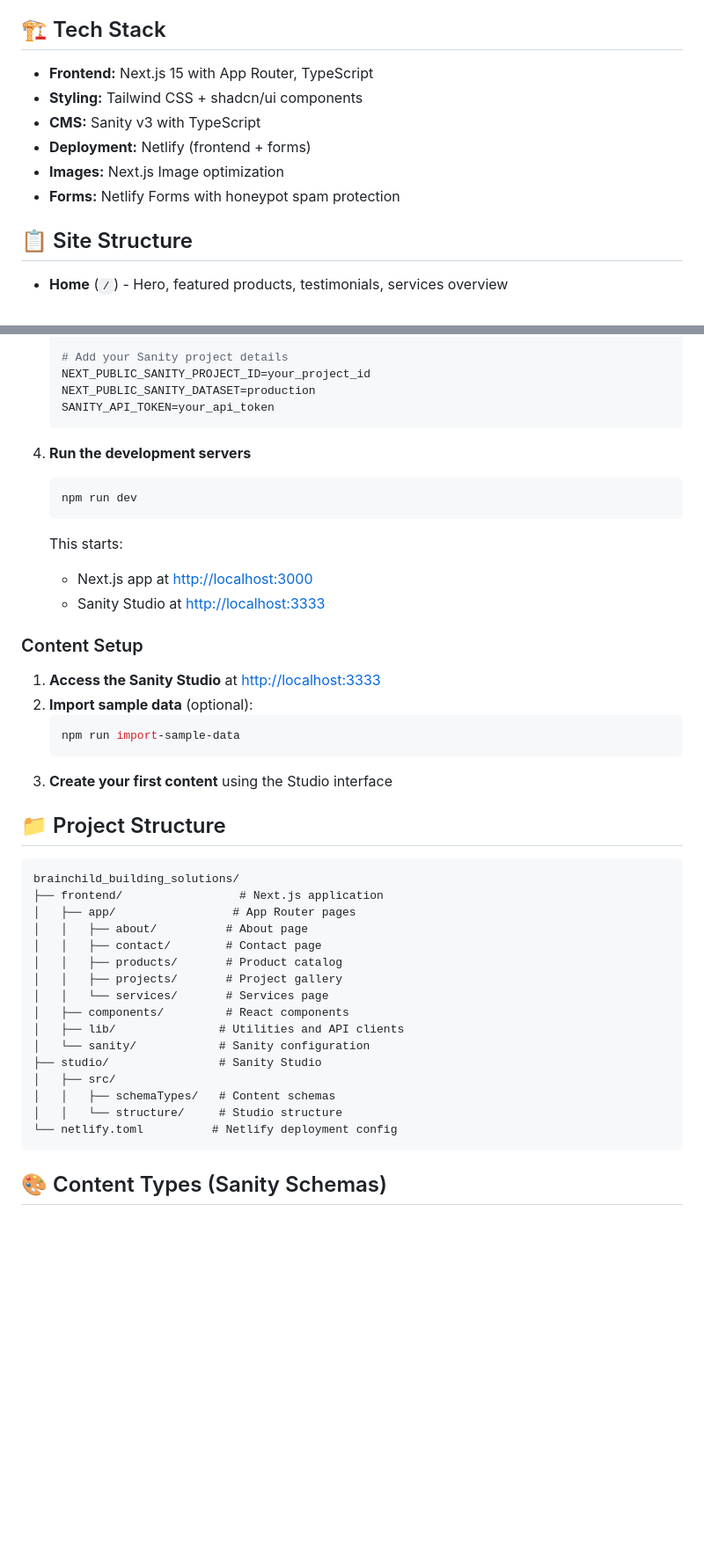
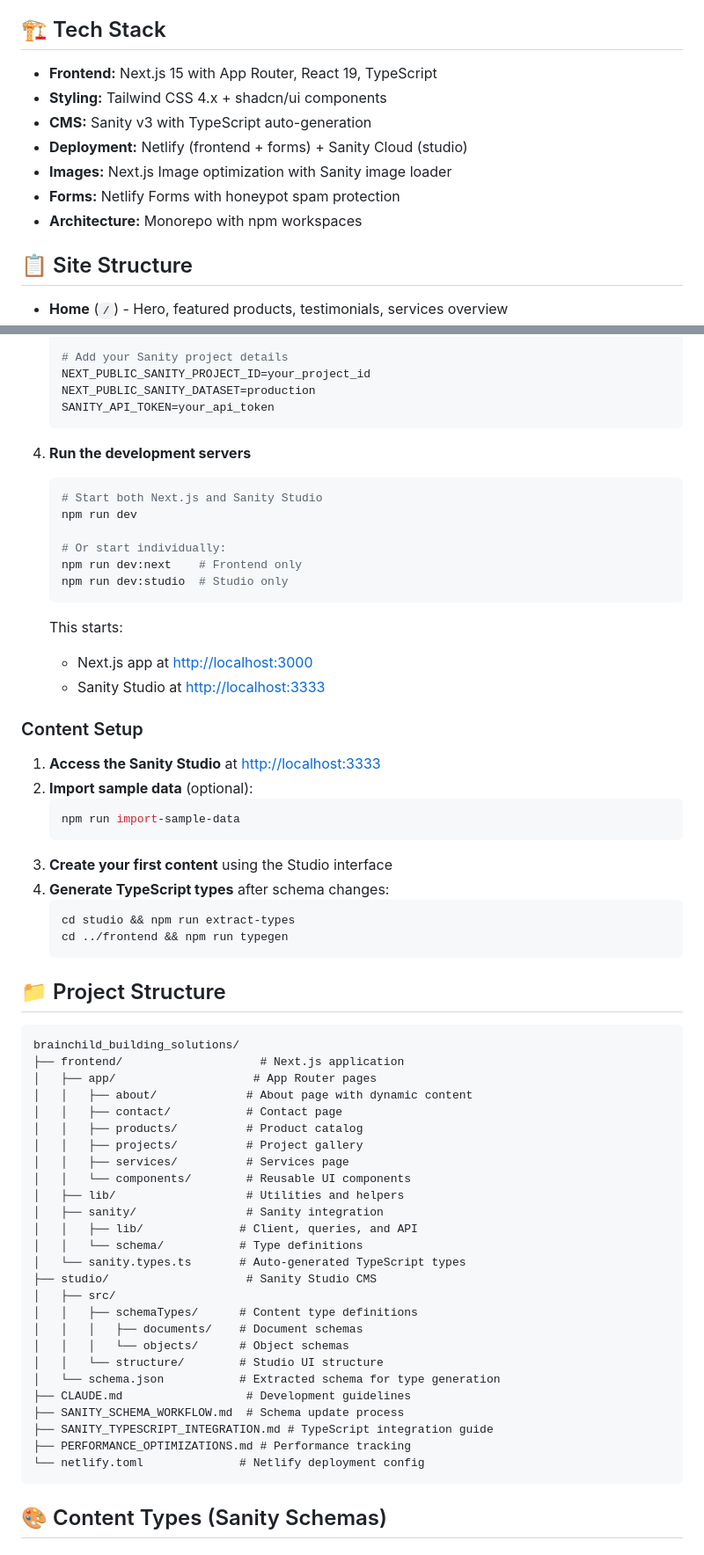
Before and after one commit to ascherj/brainchild-building-solutions, a Markdown page: README.md, 2 parts joined by grey strips. Shown at 88% size. Drawn GitHub-style; blank space fills up the shorter version.

````diff
--- a/README.md
+++ b/README.md
@@ -34,12 +34,13 @@ A lead-generation focused website for Brainchild Building Solutions, a building
 
 ## 🏗️ Tech Stack
 
-- **Frontend:** Next.js 15 with App Router, TypeScript
-- **Styling:** Tailwind CSS + shadcn/ui components
-- **CMS:** Sanity v3 with TypeScript
-- **Deployment:** Netlify (frontend + forms)
-- **Images:** Next.js Image optimization
+- **Frontend:** Next.js 15 with App Router, React 19, TypeScript
+- **Styling:** Tailwind CSS 4.x + shadcn/ui components
+- **CMS:** Sanity v3 with TypeScript auto-generation
+- **Deployment:** Netlify (frontend + forms) + Sanity Cloud (studio)
+- **Images:** Next.js Image optimization with Sanity image loader
 - **Forms:** Netlify Forms with honeypot spam protection
+- **Architecture:** Monorepo with npm workspaces
 
 ## 📋 Site Structure
 
@@ -84,7 +86,12 @@ A lead-generation focused website for Brainchild Building Solutions, a building
 
 4. **Run the development servers**
    ```bash
+   # Start both Next.js and Sanity Studio
    npm run dev
+
+   # Or start individually:
+   npm run dev:next    # Frontend only
+   npm run dev:studio  # Studio only
    ```
 
    This starts:
@@ -99,26 +106,41 @@ A lead-generation focused website for Brainchild Building Solutions, a building
    npm run import-sample-data
    ```
 3. **Create your first content** using the Studio interface
+4. **Generate TypeScript types** after schema changes:
+   ```bash
+   cd studio && npm run extract-types
+   cd ../frontend && npm run typegen
+   ```
 
 ## 📁 Project Structure
 
 ```
 brainchild_building_solutions/
-├── frontend/                 # Next.js application
-│   ├── app/                 # App Router pages
-│   │   ├── about/          # About page
-│   │   ├── contact/        # Contact page
-│   │   ├── products/       # Product catalog
-│   │   ├── projects/       # Project gallery
-│   │   └── services/       # Services page
-│   ├── components/         # React components
-│   ├── lib/               # Utilities and API clients
-│   └── sanity/            # Sanity configuration
-├── studio/                # Sanity Studio
+├── frontend/                    # Next.js application
+│   ├── app/                    # App Router pages
+│   │   ├── about/             # About page with dynamic content
+│   │   ├── contact/           # Contact page
+│   │   ├── products/          # Product catalog
+│   │   ├── projects/          # Project gallery
+│   │   ├── services/          # Services page
+│   │   └── components/        # Reusable UI components
+│   ├── lib/                   # Utilities and helpers
+│   ├── sanity/                # Sanity integration
+│   │   ├── lib/              # Client, queries, and API
+│   │   └── schema/           # Type definitions
+│   └── sanity.types.ts       # Auto-generated TypeScript types
+├── studio/                    # Sanity Studio CMS
 │   ├── src/
-│   │   ├── schemaTypes/   # Content schemas
-│   │   └── structure/     # Studio structure
-└── netlify.toml          # Netlify deployment config
+│   │   ├── schemaTypes/      # Content type definitions
+│   │   │   ├── documents/    # Document schemas
+│   │   │   └── objects/      # Object schemas
+│   │   └── structure/        # Studio UI structure
+│   └── schema.json           # Extracted schema for type generation
+├── CLAUDE.md                  # Development guidelines
+├── SANITY_SCHEMA_WORKFLOW.md  # Schema update process
+├── SANITY_TYPESCRIPT_INTEGRATION.md # TypeScript integration guide
+├── PERFORMANCE_OPTIMIZATIONS.md # Performance tracking
+└── netlify.toml              # Netlify deployment config
 ```
 
 ## 🎨 Content Types (Sanity Schemas)
````
Also changed, not shown: other parts of README.md (+61 -11 lines).
